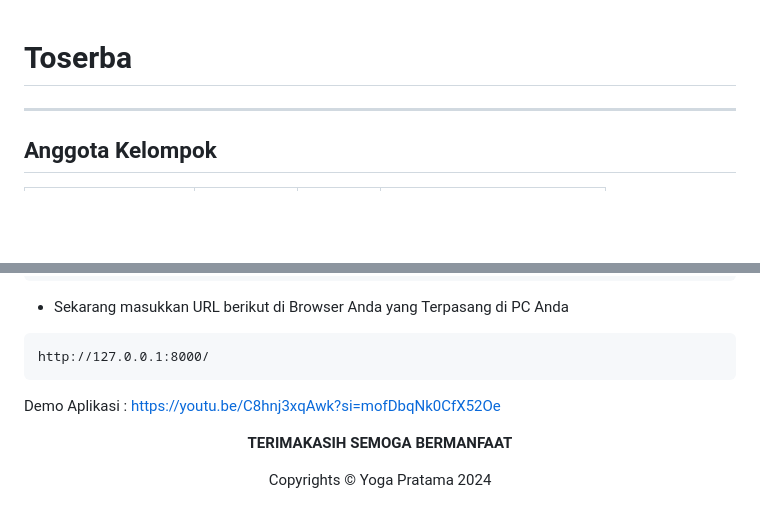
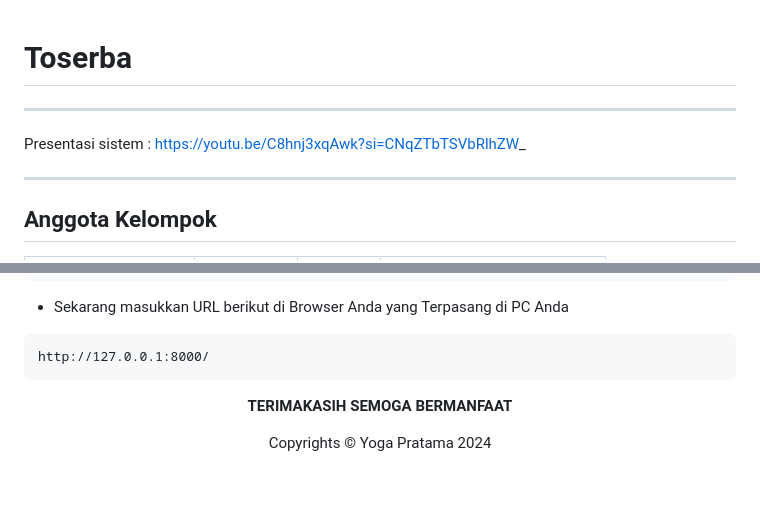
Before and after one commit to yogafrtm25/Sistem-Ecommerce-Django, a Markdown page: README.md, 2 parts joined by grey strips. GitHub-like rendering; blank space fills up the shorter version.

Commit message:
Penjelasan Dan Cara Run file

````diff
--- a/README.md
+++ b/README.md
@@ -1,4 +1,7 @@
 # Toserba
+---
+Presentasi sistem : https://youtu.be/C8hnj3xqAwk?si=CNqZTbTSVbRlhZW_
+
 ---
 
 ## Anggota Kelompok <br>
@@ -84,8 +87,6 @@ py manage.py runserver
 http://127.0.0.1:8000/
 ```
 
-Demo Aplikasi :
-https://youtu.be/C8hnj3xqAwk?si=mofDbqNk0CfX52Oe
 
 
 <p align="center"><b>TERIMAKASIH SEMOGA BERMANFAAT</b></p>
````
